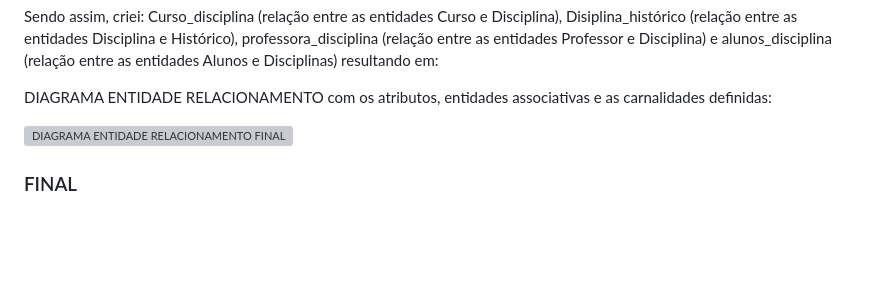
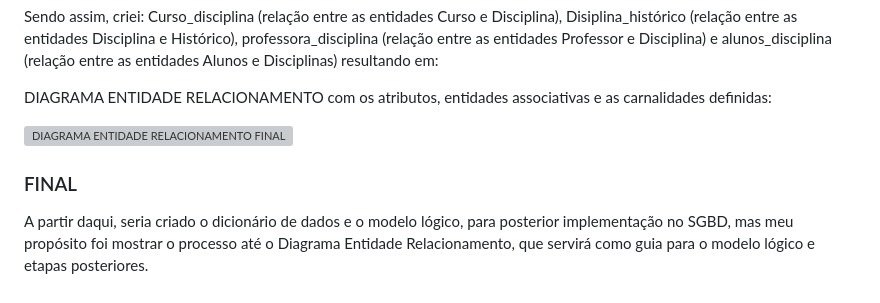
Before and after one commit to monyzeweber/Projetos-SQL, a Markdown page: Projetos - Modelagem de dados/Escola/README.md, the part around the change printed below. GitHub-like rendering; blank space fills up the shorter version; grey boxes are pictures that could not be loaded.

```diff
--- a/Projetos - Modelagem de dados/Escola/README.md
+++ b/Projetos - Modelagem de dados/Escola/README.md
@@ -57,2 +57,4 @@ DIAGRAMA ENTIDADE RELACIONAMENTO com os atributos, entidades associativas e as c
 
 ### FINAL
+
+A partir daqui, seria criado o dicionário de dados e o modelo lógico, para posterior implementação no SGBD, mas meu propósito foi mostrar o processo até o Diagrama Entidade Relacionamento, que servirá como guia para o modelo lógico e etapas posteriores.
```
Also changed, not shown: other parts of Projetos - Modelagem de dados/Escola/README.md (+5 -5 lines).
